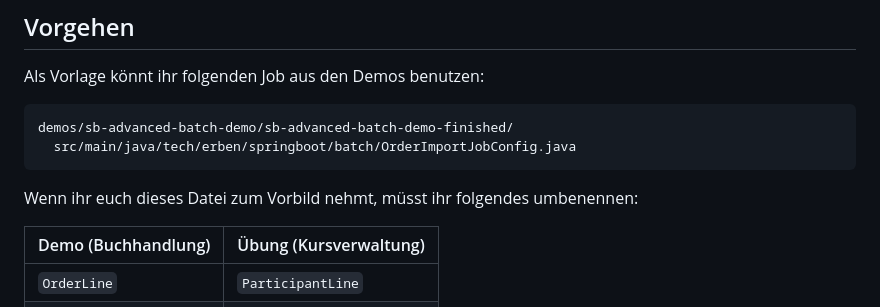
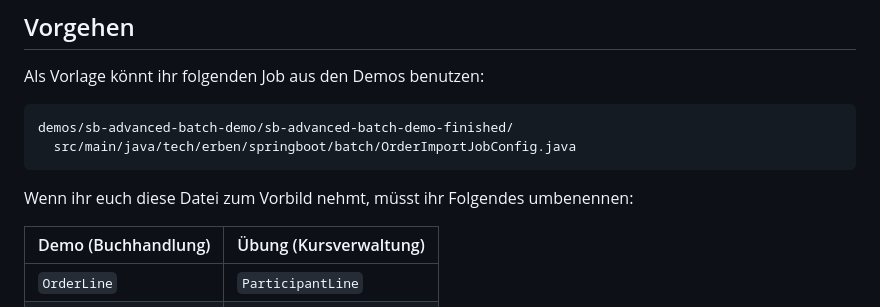
Before and after one commit to it-erben/training-spring-framework, a Markdown page: assignments/sb-advanced-batch-assignment/README.md, the part around one of its changes. GitHub-like rendering.

````diff
--- a/assignments/sb-advanced-batch-assignment/README.md
+++ b/assignments/sb-advanced-batch-assignment/README.md
@@ -59,7 +59,7 @@ demos/sb-advanced-batch-demo/sb-advanced-batch-demo-finished/
   src/main/java/tech/erben/springboot/batch/OrderImportJobConfig.java
 ```
 
-Wenn ihr euch dieses Datei zum Vorbild nehmt, müsst ihr folgendes umbenennen:
+Wenn ihr euch diese Datei zum Vorbild nehmt, müsst ihr Folgendes umbenennen:
 
 | Demo (Buchhandlung)   | Übung (Kursverwaltung)  |
 |-----------------------|-------------------------|
````
Also changed, not shown: other parts of assignments/sb-advanced-batch-assignment/README.md (+1 -1 lines), slides/18_Batch/slides.md (+2 -2 lines).
